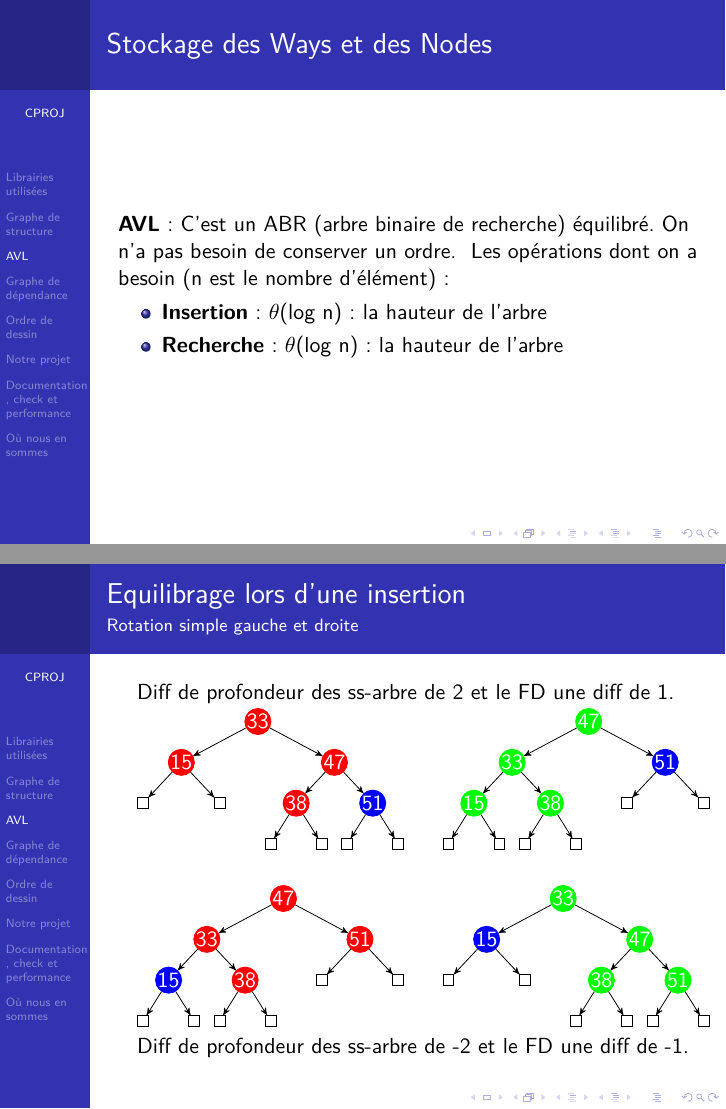
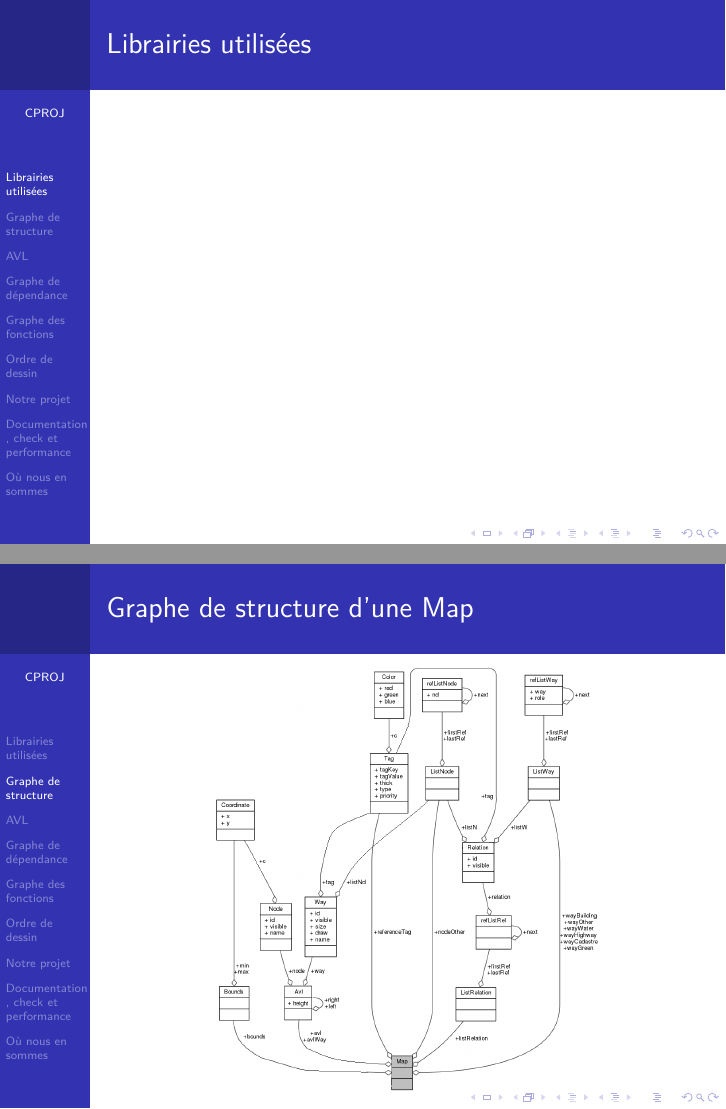
Before and after one commit to PierrickJACQUETTE/CPROJ, LaTeX slides (Presentation.tex): pages 5 and 9 of 29 before the commit and pages 3 and 4 of 34 after it, joined at a grey line. Compiled offline with pdfLaTeX.

Commit message:
Presentation suite

```diff
--- a/Presentation.tex
+++ b/Presentation.tex
@@ -5,6 +5,7 @@
 \usepackage{lmodern}
 \usepackage{babel}
 \usepackage{tikz}
+\usepackage{graphicx}
 \usetikzlibrary{arrows}
 
 \usetheme{PaloAlto}
@@ -40,7 +41,15 @@
 \end{frame}
 
 \section{Librairies utilisées}
+\begin{frame}{Librairies utilisées}
+\end{frame}
+
 \section{Graphe de structure}
+\begin{frame}{Graphe de structure d'une Map}
+	\begin{center}
+		\includegraphics[width=6.8cm]{structures.png}
+	\end{center}
+\end{frame}
 
 \section{AVL}
 \begin{frame}{Stockage des Ways et des Nodes}
@@ -339,4 +348,6 @@
 		 \\
 	\end{tabular}
 \end{frame}
+
 \section{Graphe de dépendance}
+\begin{frame}{Graphe de dépendance}
@@ -342,0 +359,2 @@
+\section{Graphe des fonctions}
+\begin{frame}{Graphe des fonctions}
@@ -368,6 +390,9 @@
 \end{frame}
 
 \section{Documentation , check et performance}
+\begin{frame}{Documentation,check et performance}
+
+\end{frame}
 
 \section{Où nous en sommes}
 \begin{frame}{Où nous en sommes}
```
Also changed, not shown: Presentation.pdf, dependances.png (added), fonctions.png (added), structures.png (added), Presentation.tex (9 more changed lines).
